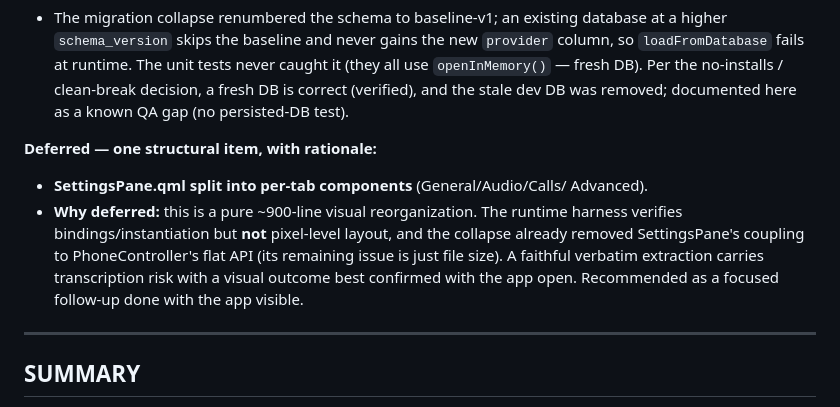
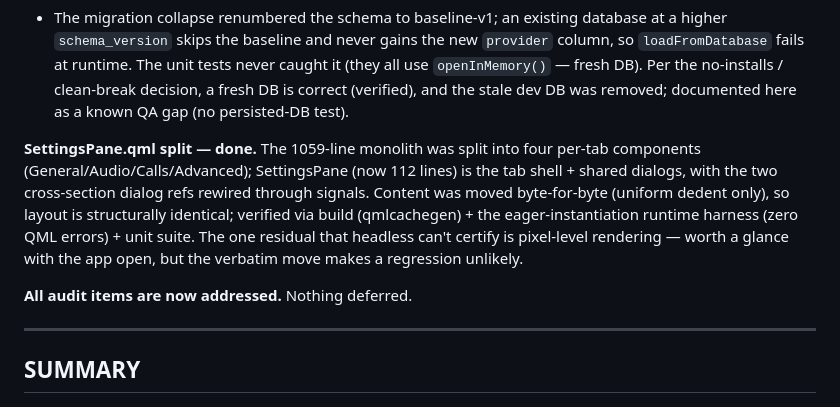
Before and after one commit to marwain91/compact-phone, a Markdown page: docs/audit-2026-05-31.md, the part around the change. Drawn GitHub-style.

Commit message:
docs: mark SettingsPane split done — all audit items addressed
Co-Authored-By: Claude Opus 4.8 (1M context) <noreply@anthropic.com>

```diff
--- a/docs/audit-2026-05-31.md
+++ b/docs/audit-2026-05-31.md
@@ -54,16 +54,16 @@ After the audit, a full remediation pass landed on this branch. Final suite:
   stale dev DB was removed; documented here as a known QA gap (no persisted-DB
   test).
 
-**Deferred — one structural item, with rationale:**
+**SettingsPane.qml split — done.** The 1059-line monolith was split into four
+per-tab components (General/Audio/Calls/Advanced); SettingsPane (now 112 lines)
+is the tab shell + shared dialogs, with the two cross-section dialog refs
+rewired through signals. Content was moved byte-for-byte (uniform dedent only),
+so layout is structurally identical; verified via build (qmlcachegen) + the
+eager-instantiation runtime harness (zero QML errors) + unit suite. The one
+residual that headless can't certify is pixel-level rendering — worth a glance
+with the app open, but the verbatim move makes a regression unlikely.
 
-- **SettingsPane.qml split into per-tab components** (General/Audio/Calls/
-  Advanced).
-- **Why deferred:** this is a pure ~900-line visual reorganization. The runtime
-  harness verifies bindings/instantiation but **not** pixel-level layout, and
-  the collapse already removed SettingsPane's coupling to PhoneController's flat
-  API (its remaining issue is just file size). A faithful verbatim extraction
-  carries transcription risk with a visual outcome best confirmed with the app
-  open. Recommended as a focused follow-up done with the app visible.
+**All audit items are now addressed.** Nothing deferred.
 
 ---
 
```
